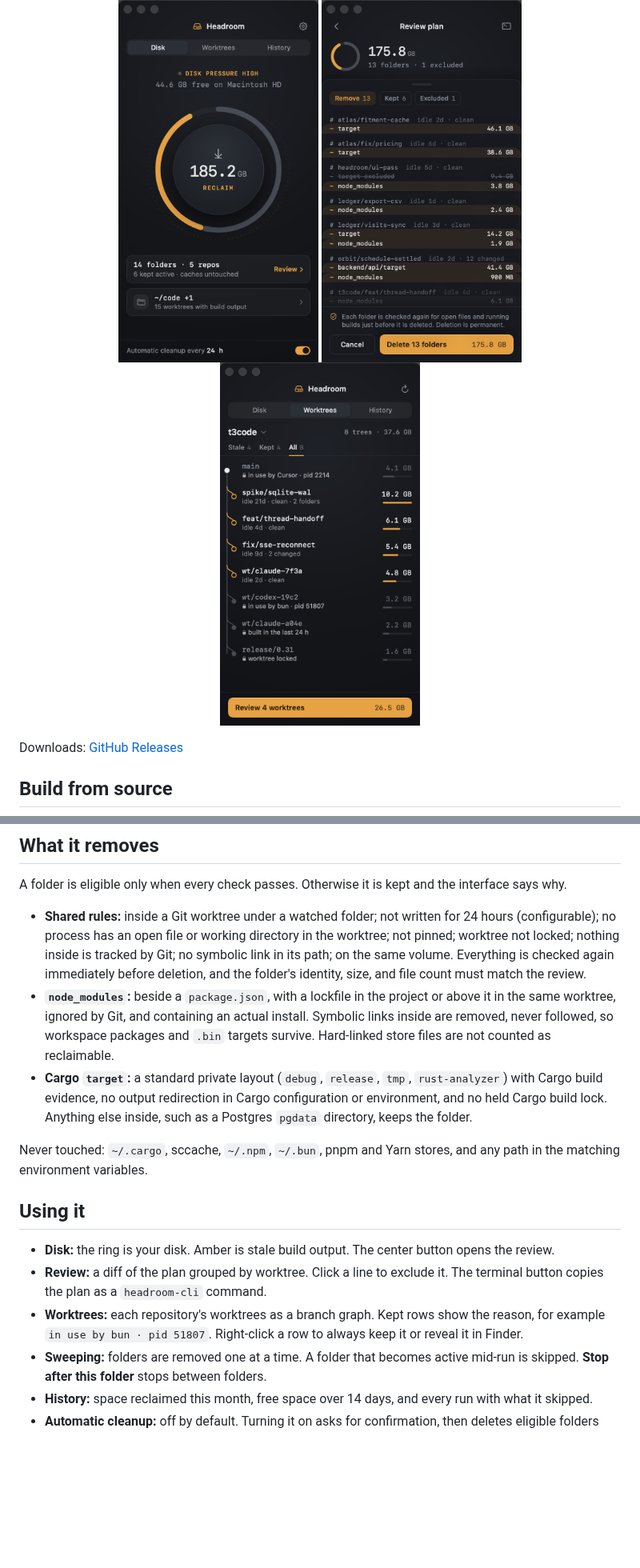
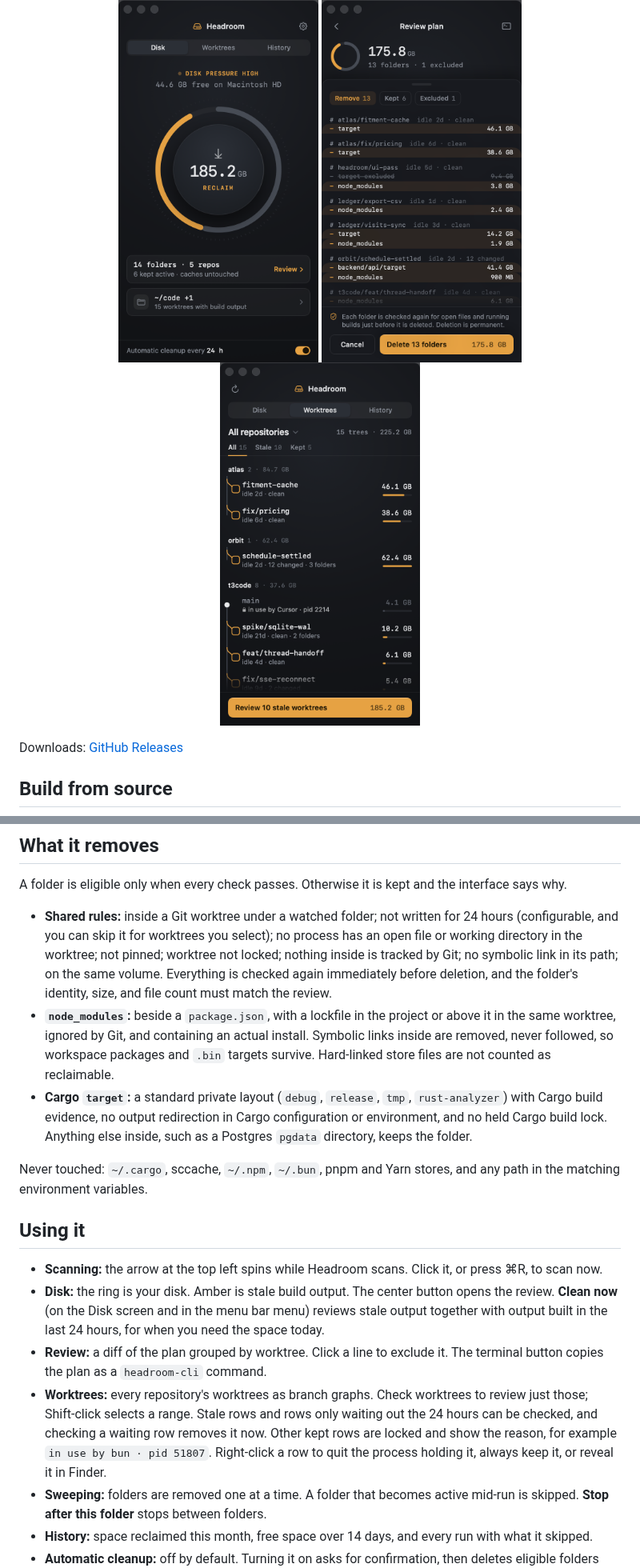
Before and after one commit to HelpsHelps2/Headroom, a Markdown page: README.md, 2 parts joined by grey strips. Shown at 80% size. GitHub-like rendering; pictures changed too: docs/images/worktrees.png; blank space fills up the shorter version.

```diff
--- a/README.md
+++ b/README.md
@@ -35,7 +35,7 @@ Demo mode uses labeled example data and simulates cleanup without deleting anyth
 
 A folder is eligible only when every check passes. Otherwise it is kept and the interface says why.
 
-- **Shared rules:** inside a Git worktree under a watched folder; not written for 24 hours (configurable); no process has an open file or working directory in the worktree; not pinned; worktree not locked; nothing inside is tracked by Git; no symbolic link in its path; on the same volume. Everything is checked again immediately before deletion, and the folder's identity, size, and file count must match the review.
+- **Shared rules:** inside a Git worktree under a watched folder; not written for 24 hours (configurable, and you can skip it for worktrees you select); no process has an open file or working directory in the worktree; not pinned; worktree not locked; nothing inside is tracked by Git; no symbolic link in its path; on the same volume. Everything is checked again immediately before deletion, and the folder's identity, size, and file count must match the review.
 - **`node_modules`:** beside a `package.json`, with a lockfile in the project or above it in the same worktree, ignored by Git, and containing an actual install. Symbolic links inside are removed, never followed, so workspace packages and `.bin` targets survive. Hard-linked store files are not counted as reclaimable.
 - **Cargo `target`:** a standard private layout (`debug`, `release`, `tmp`, `rust-analyzer`) with Cargo build evidence, no output redirection in Cargo configuration or environment, and no held Cargo build lock. Anything else inside, such as a Postgres `pgdata` directory, keeps the folder.
 
@@ -43,9 +43,10 @@ Never touched: `~/.cargo`, sccache, `~/.npm`, `~/.bun`, pnpm and Yarn stores, an
 
 ## Using it
 
-- **Disk:** the ring is your disk. Amber is stale build output. The center button opens the review.
+- **Scanning:** the arrow at the top left spins while Headroom scans. Click it, or press ⌘R, to scan now.
+- **Disk:** the ring is your disk. Amber is stale build output. The center button opens the review. **Clean now** (on the Disk screen and in the menu bar menu) reviews stale output together with output built in the last 24 hours, for when you need the space today.
 - **Review:** a diff of the plan grouped by worktree. Click a line to exclude it. The terminal button copies the plan as a `headroom-cli` command.
-- **Worktrees:** each repository's worktrees as a branch graph. Kept rows show the reason, for example `in use by bun · pid 51807`. Right-click a row to always keep it or reveal it in Finder.
+- **Worktrees:** every repository's worktrees as branch graphs. Check worktrees to review just those; Shift-click selects a range. Stale rows and rows only waiting out the 24 hours can be checked, and checking a waiting row removes it now. Other kept rows are locked and show the reason, for example `in use by bun · pid 51807`. Right-click a row to quit the process holding it, always keep it, or reveal it in Finder.
 - **Sweeping:** folders are removed one at a time. A folder that becomes active mid-run is skipped. **Stop after this folder** stops between folders.
 - **History:** space reclaimed this month, free space over 14 days, and every run with what it skipped.
 - **Automatic cleanup:** off by default. Turning it on asks for confirmation, then deletes eligible folders every 24 hours (configurable) without a review, in watched folders marked automatic. It requires continuous observations no more than ten minutes apart, so Headroom rescans every five minutes while it is on, at background priority; otherwise it rescans every 30 minutes and when you open the window.
```
Also changed, not shown: docs/decisions/0009-choosing-recent-output.md (added, +21 -0 lines), docs/decisions/README.md (+1 -0 lines), 13 other files.
